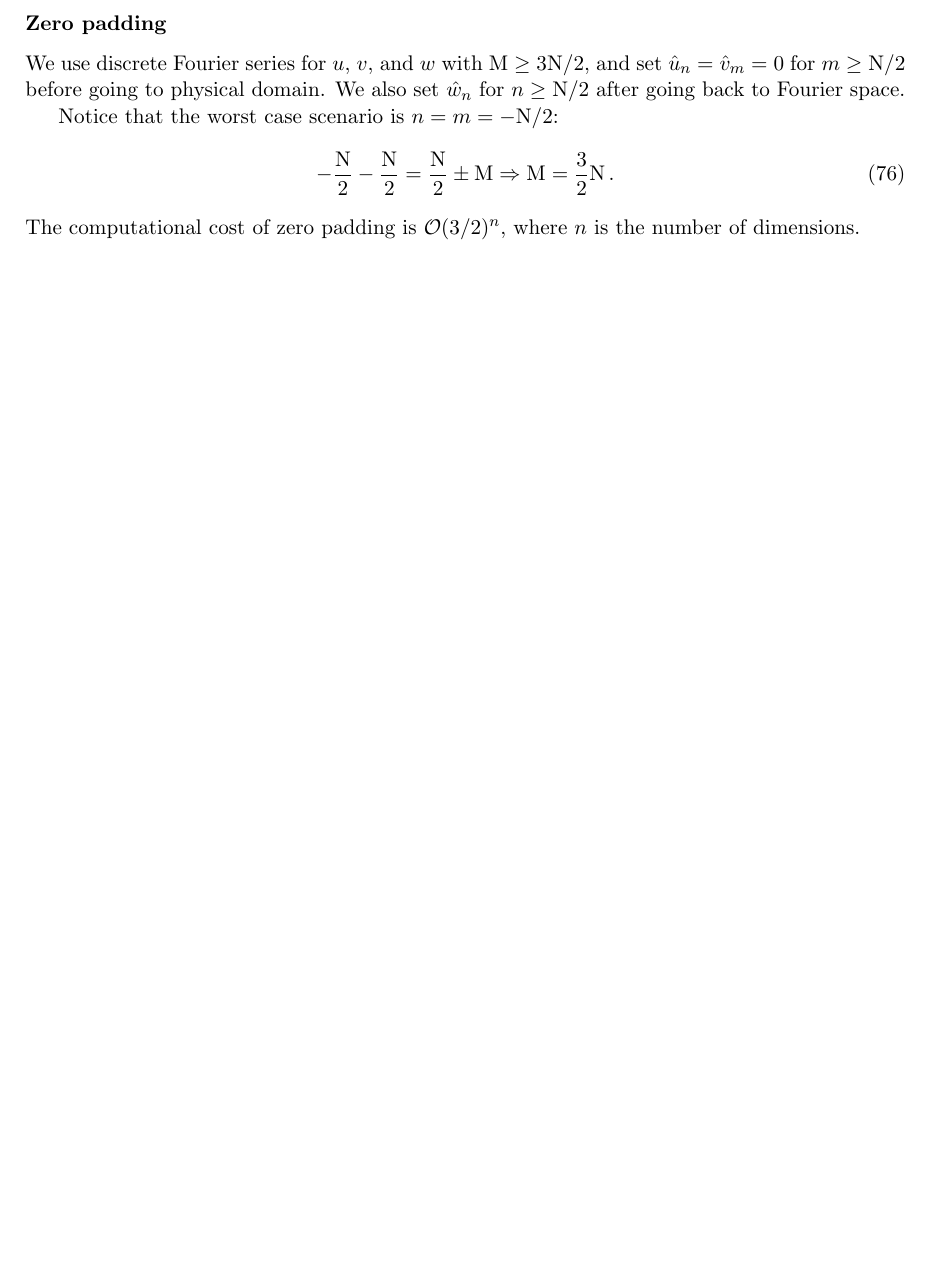
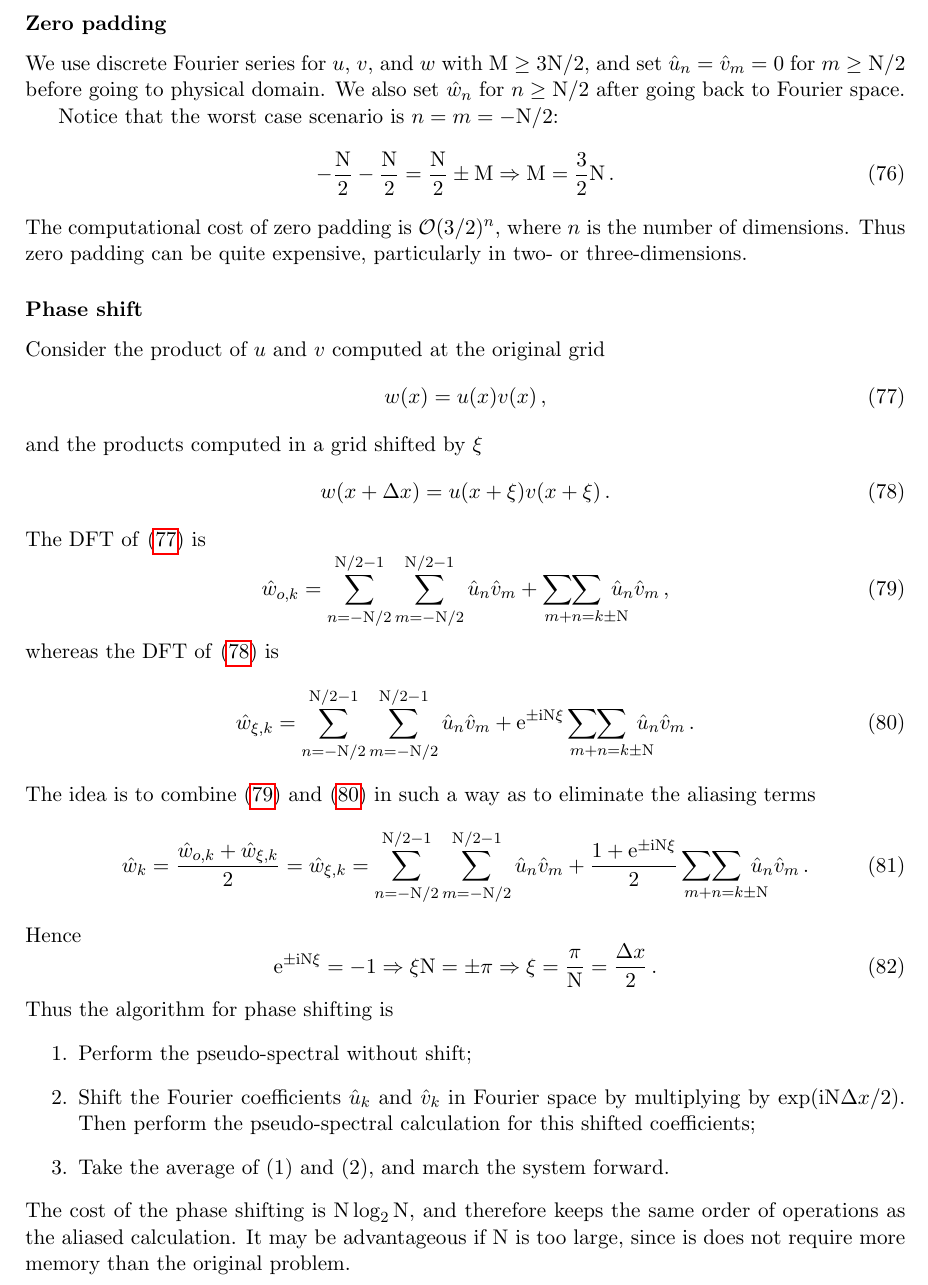
Before and after one commit to cesar-rocha/classes, a LaTeX document (MAE290C/notes/notes_on_cdf.tex): part of page 13 of 13, cut so that both start at the same text, the shorter picture padded with empty space. Compiled offline with pdfLaTeX.

Commit message:
added section on dealiasng using phase shuft

```diff
--- a/MAE290C/notes/notes_on_cdf.tex
+++ b/MAE290C/notes/notes_on_cdf.tex
@@ -716,7 +716,48 @@ Notice that the worst case scenario is $n=m=-\nmax/2$:
 \beq
 -\frac{\nmax}{2} -\frac{\nmax}{2} = \frac{\nmax}{2} \pm \mathrm{M} \Rightarrow \mathrm{M} = \frac{3}{2}\nmax\per
 \eeq
-The computational cost of zero padding is $\mathcal{O}(3/2)^n$, where $n$ is the number of dimensions.
+The computational cost of zero padding is $\mathcal{O}(3/2)^n$, where $n$ is the number of dimensions. Thus zero padding can be quite expensive, particularly in two- or three-dimensions.
 
+\subsubsection*{Phase shift}
+Consider the product of $u$ and $v$ computed at the original grid
+\beq
+\label{eq:prod_orig_grid}
+w(x) = u(x)v(x)\com
+\eeq
+and the products computed in a grid shifted by $\xi$
+\beq
+\label{eq:prod_shifted_grid}
+w(x+\Delta x) = u(x+\xi)v(x+\xi)\per
+\eeq
+The DFT of \eqref{eq:prod_orig_grid} is
+\beq
+\label{eq:alias1}
+\hat{w}_{o,k} =    \sum_{n=-\nmax/2}^{\nmax/2-1}\sum_{m=-\nmax/2}^{\nmax/2-1}\hat{u}_n\hat{v}_m +  \sum\!\!\!\!\!\!\!\!\!\sum_{m+n=k\pm \nmax}\!\!\!\!\!\!\hat{u}_n\hat{v}_m\com
+\eeq
+whereas the DFT of \eqref{eq:prod_shifted_grid} is
+\beq
+\label{eq:alias2}
+\hat{w}_{\xi,k} =    \sum_{n=-\nmax/2}^{\nmax/2-1}\sum_{m=-\nmax/2}^{\nmax/2-1}\hat{u}_n\hat{v}_m + \ee^{\pm\ii
+\nmax \xi} \sum\!\!\!\!\!\!\!\!\!\sum_{m+n=k\pm \nmax}\!\!\!\!\!\!\hat{u}_n\hat{v}_m\per
+\eeq
+The idea is to combine \eqref{eq:alias1} and \eqref{eq:alias2} in such a way as to eliminate the aliasing terms
+\beq
+\hat{w}_{k} = \frac{\hat{w}_{o,k} + \hat{w}_{\xi,k}}{2} =
+\hat{w}_{\xi,k} =    \sum_{n=-\nmax/2}^{\nmax/2-1}\sum_{m=-\nmax/2}^{\nmax/2-1}\hat{u}_n\hat{v}_m + \frac{1+ \ee^{\pm\ii \nmax \xi}}{2} \sum\!\!\!\!\!\!\!\!\!\sum_{m+n=k\pm \nmax}\!\!\!\!\!\!\hat{u}_n\hat{v}_m\per
+\eeq
+Hence
+\beq
+\ee^{\pm\ii \nmax \xi} = -1 \Rightarrow \xi\nmax = \pm \pi  \Rightarrow \xi = \frac{\pi}{\nmax}
+= \frac{\Delta x}{2}\per
+\eeq
+Thus the algorithm for phase shifting is
+\begin{enumerate}
+    \item Perform the pseudo-spectral without shift;
+    \item Shift the Fourier coefficients $\hat{u}_k$ and $\hat{v}_k$ in Fourier space by multiplying by
+            $\exp(\ii \nmax \Delta x /2)$. Then perform the pseudo-spectral calculation for this shifted
+            coefficients;
+    \item Take the average of (1) and (2), and march the system forward.
+\end{enumerate}
+    The cost of the phase shifting is $\nmax \log_2 \nmax$, and therefore keeps the same order of operations as the aliased calculation. It may be advantageous if $\nmax$ is too large, since is does not require more memory than the original problem.
 
 \end{document}
```
